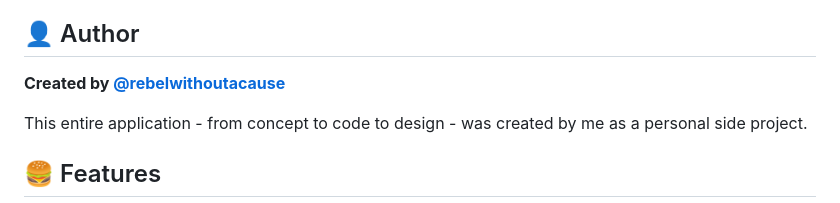
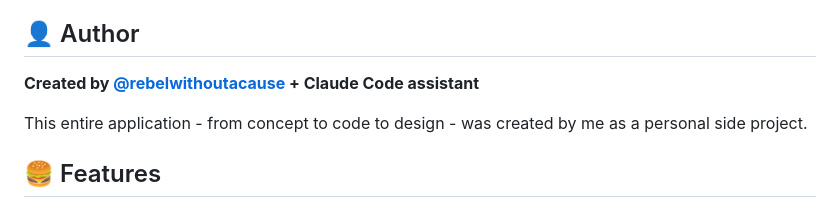
Before and after one commit to rebelwithoutacause/Side-Projects, a Markdown page: THE-RETRO-DINER/README.md, the part around the change. GitHub-like rendering.

Commit message:
Update README with Claude Code assistant credit

```diff
--- a/THE-RETRO-DINER/README.md
+++ b/THE-RETRO-DINER/README.md
@@ -4,7 +4,7 @@ A vintage-styled recipe website featuring classic American diner favorites from
 
 ## 👤 Author
 
-**Created by [@rebelwithoutacause](https://github.com/rebelwithoutacause)**
+**Created by [@rebelwithoutacause](https://github.com/rebelwithoutacause) + Claude Code assistant**
 
 This entire application - from concept to code to design - was created by me as a personal side project.
 
```
